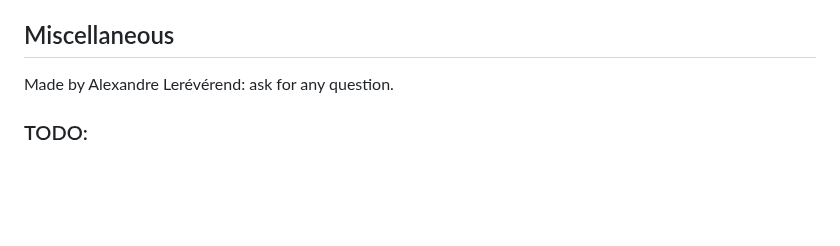
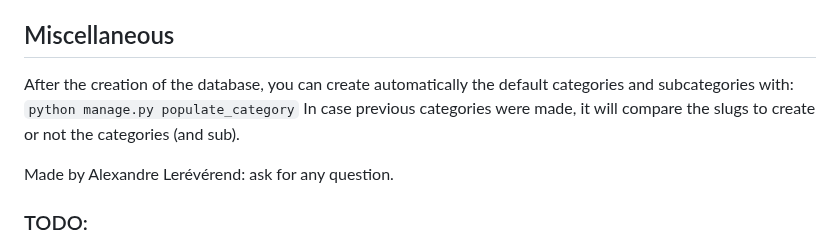
Before and after one commit to jebif/jebif_website, a Markdown page: README.md, the part around the change. GitHub-like rendering; blank space fills up the shorter version.

Commit message:
Edit README.md to inform of the populate_category command.

```diff
--- a/README.md
+++ b/README.md
@@ -34,6 +34,10 @@ The admin(s) have its Profile Button replaced by an Admin Button, with a page  s
 There is an Election class with a name (label) and a description (more fields too, but may change), which can be opened or closed. For each Election there can be Candidates, a class linked to an Election and with a label and a description. In order for the Users to vote, a Vote class was created: it represent the vote of the user, and is linked to an Election and a Candidate. To populate the list of voters, a has_voted parameter was added which will be changed to True when the user vote, which helps showing only the candidates remaining in an election without a vote from the user. The List of the Opened Election is accessible trough a button in the Navbar. Only the Opened Election will be visible (with a link). On the Election page, only the candidates for which the user hasn't voted yet will appear; in case there is none, a new page will inform the user.
 
 ## Miscellaneous
+After the creation of the database, you can create automatically the default categories and subcategories with:
+`python manage.py populate_category`
+In case previous categories were made, it will compare the slugs to create or not the categories (and sub).
+
 Made by Alexandre Lerévérend: ask for any question.
 
 ### TODO:
```
